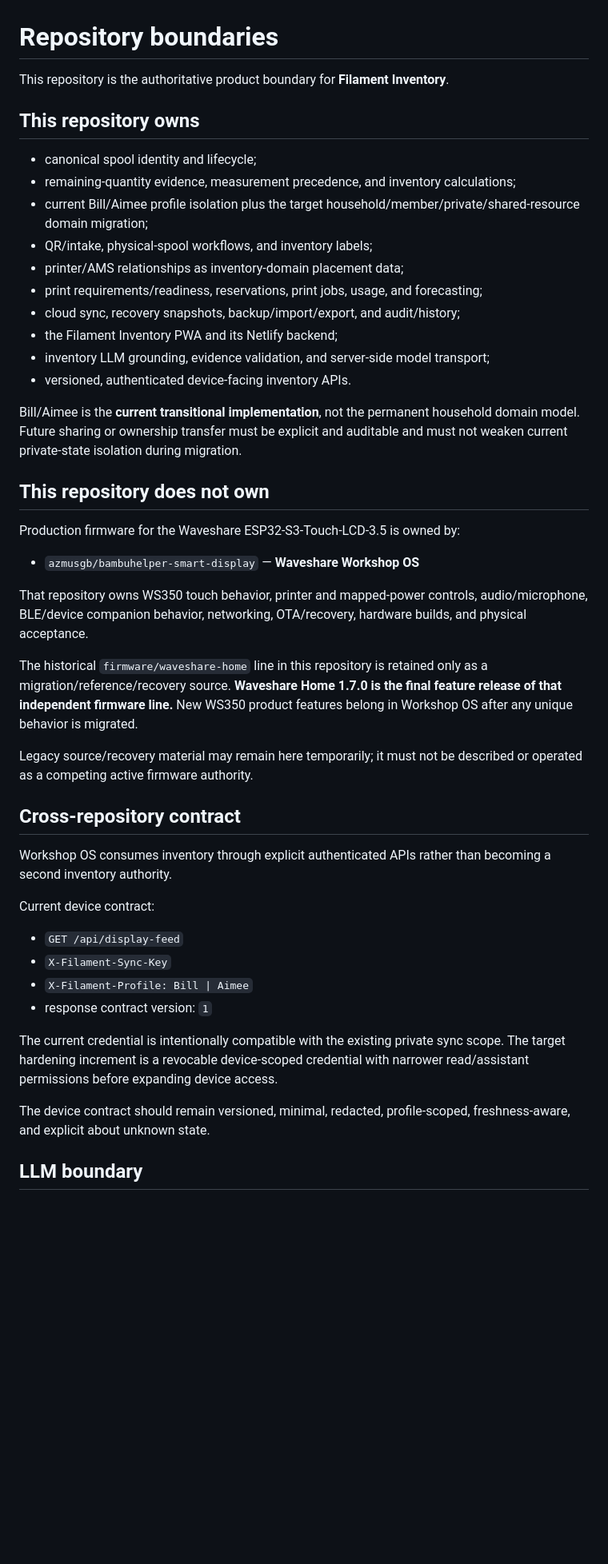
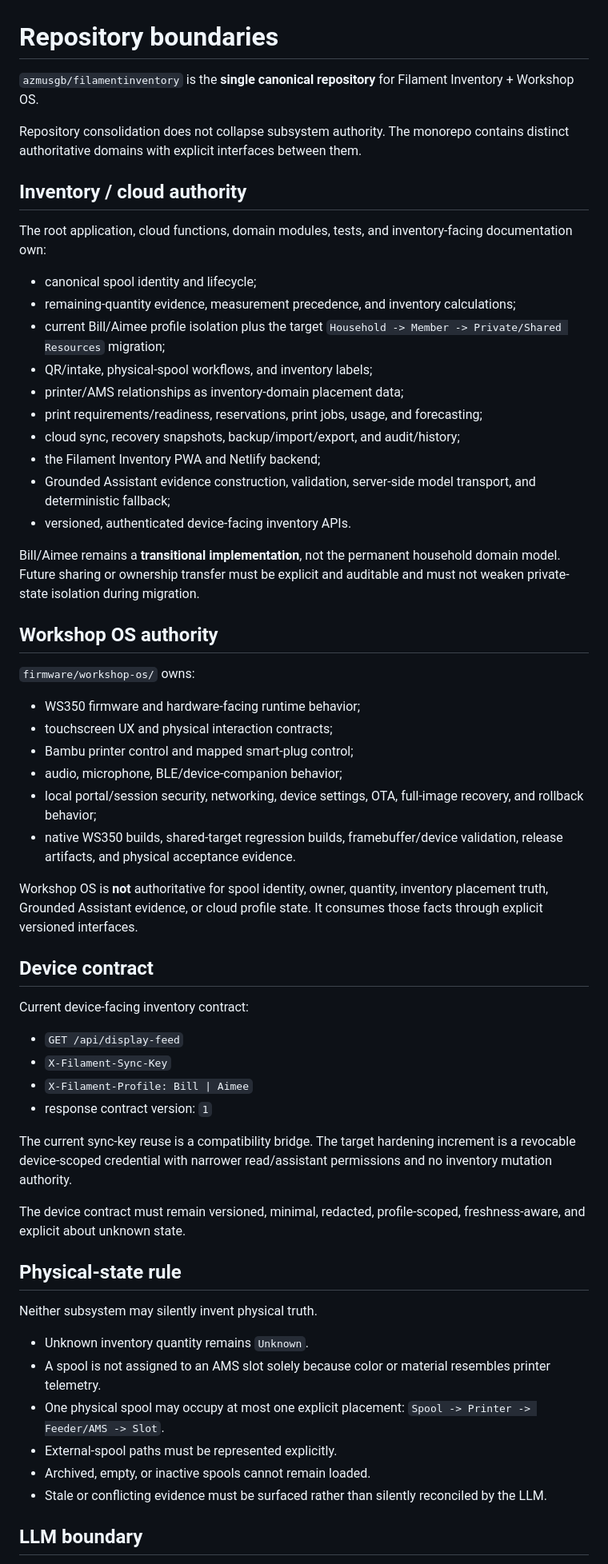
Before and after one commit to azmusgb/filamentinventory, a Markdown page: docs/REPOSITORY_BOUNDARIES.md, the part around one of its changes. Shown at 80% size. Drawn GitHub-style; blank space fills up the shorter version.

Commit message:
Sync repository boundaries after monorepo cutover

```diff
--- a/docs/REPOSITORY_BOUNDARIES.md
+++ b/docs/REPOSITORY_BOUNDARIES.md
@@ -1,48 +1,62 @@
 # Repository boundaries
 
-This repository is the authoritative product boundary for **Filament Inventory**.
+`azmusgb/filamentinventory` is the **single canonical repository** for Filament Inventory + Workshop OS.
 
-## This repository owns
+Repository consolidation does not collapse subsystem authority. The monorepo contains distinct authoritative domains with explicit interfaces between them.
+
+## Inventory / cloud authority
+
+The root application, cloud functions, domain modules, tests, and inventory-facing documentation own:
 
 - canonical spool identity and lifecycle;
 - remaining-quantity evidence, measurement precedence, and inventory calculations;
-- current Bill/Aimee profile isolation plus the target household/member/private/shared-resource domain migration;
+- current Bill/Aimee profile isolation plus the target `Household -> Member -> Private/Shared Resources` migration;
 - QR/intake, physical-spool workflows, and inventory labels;
 - printer/AMS relationships as inventory-domain placement data;
 - print requirements/readiness, reservations, print jobs, usage, and forecasting;
 - cloud sync, recovery snapshots, backup/import/export, and audit/history;
-- the Filament Inventory PWA and its Netlify backend;
-- inventory LLM grounding, evidence validation, and server-side model transport;
+- the Filament Inventory PWA and Netlify backend;
+- Grounded Assistant evidence construction, validation, server-side model transport, and deterministic fallback;
 - versioned, authenticated device-facing inventory APIs.
 
-Bill/Aimee is the **current transitional implementation**, not the permanent household domain model. Future sharing or ownership transfer must be explicit and auditable and must not weaken current private-state isolation during migration.
+Bill/Aimee remains a **transitional implementation**, not the permanent household domain model. Future sharing or ownership transfer must be explicit and auditable and must not weaken private-state isolation during migration.
 
-## This repository does not own
+## Workshop OS authority
 
-Production firmware for the Waveshare ESP32-S3-Touch-LCD-3.5 is owned by:
+`firmware/workshop-os/` owns:
 
-- `azmusgb/bambuhelper-smart-display` — **Waveshare Workshop OS**
+- WS350 firmware and hardware-facing runtime behavior;
+- touchscreen UX and physical interaction contracts;
+- Bambu printer control and mapped smart-plug control;
+- audio, microphone, BLE/device-companion behavior;
+- local portal/session security, networking, device settings, OTA, full-image recovery, and rollback behavior;
+- native WS350 builds, shared-target regression builds, framebuffer/device validation, release artifacts, and physical acceptance evidence.
 
-That repository owns WS350 touch behavior, printer and mapped-power controls, audio/microphone, BLE/device companion behavior, networking, OTA/recovery, hardware builds, and physical acceptance.
+Workshop OS is **not** authoritative for spool identity, owner, quantity, inventory placement truth, Grounded Assistant evidence, or cloud profile state. It consumes those facts through explicit versioned interfaces.
 
-The historical `firmware/waveshare-home` line in this repository is retained only as a migration/reference/recovery source. **Waveshare Home 1.7.0 is the final feature release of that independent firmware line.** New WS350 product features belong in Workshop OS after any unique behavior is migrated.
+## Device contract
 
-Legacy source/recovery material may remain here temporarily; it must not be described or operated as a competing active firmware authority.
-
-## Cross-repository contract
-
-Workshop OS consumes inventory through explicit authenticated APIs rather than becoming a second inventory authority.
-
-Current device contract:
+Current device-facing inventory contract:
 
 - `GET /api/display-feed`
 - `X-Filament-Sync-Key`
 - `X-Filament-Profile: Bill | Aimee`
 - response contract version: `1`
 
-The current credential is intentionally compatible with the existing private sync scope. The target hardening increment is a revocable device-scoped credential with narrower read/assistant permissions before expanding device access.
+The current sync-key reuse is a compatibility bridge. The target hardening increment is a revocable device-scoped credential with narrower read/assistant permissions and no inventory mutation authority.
 
-The device contract should remain versioned, minimal, redacted, profile-scoped, freshness-aware, and explicit about unknown state.
+The device contract must remain versioned, minimal, redacted, profile-scoped, freshness-aware, and explicit about unknown state.
+
+## Physical-state rule
+
+Neither subsystem may silently invent physical truth.
+
+- Unknown inventory quantity remains `Unknown`.
+- A spool is not assigned to an AMS slot solely because color or material resembles printer telemetry.
+- One physical spool may occupy at most one explicit placement: `Spool -> Printer -> Feeder/AMS -> Slot`.
+- External-spool paths must be represented explicitly.
+- Archived, empty, or inactive spools cannot remain loaded.
+- Stale or conflicting evidence must be surfaced rather than silently reconciled by the LLM.
 
 ## LLM boundary
 
```
Also changed, not shown: other parts of docs/REPOSITORY_BOUNDARIES.md (+16 -9 lines).
